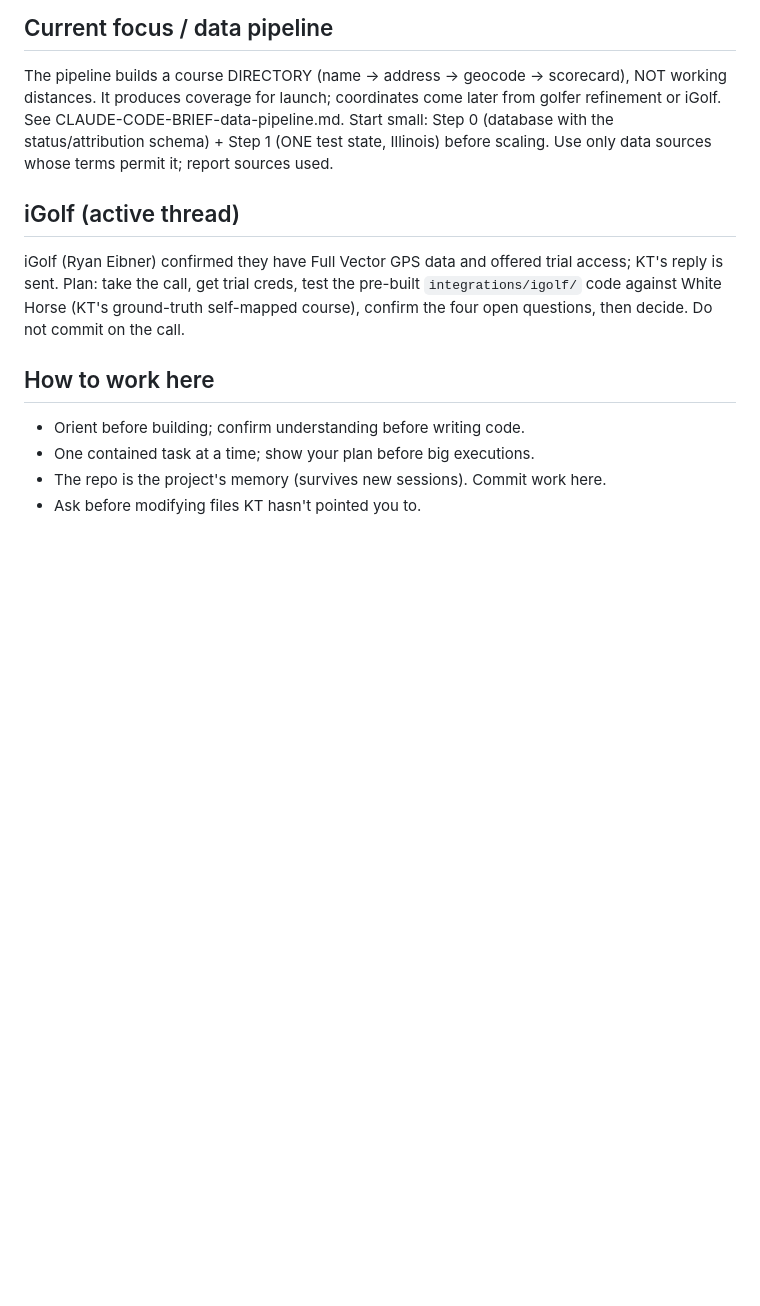
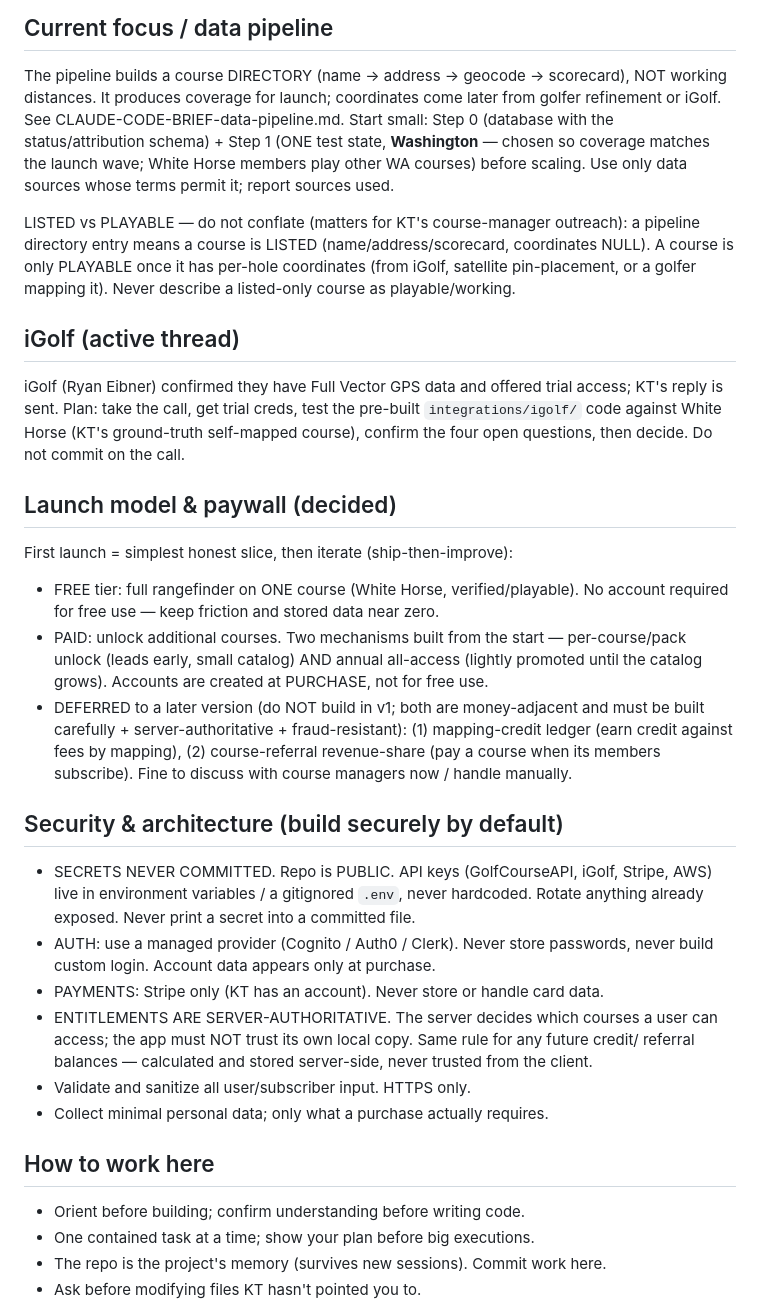
Before and after one commit to harriskevint-hue/plans2putts, a Markdown page: CLAUDE.md, the part around one of its changes. Drawn GitHub-style; blank space fills up the shorter version.

```diff
--- a/CLAUDE.md
+++ b/CLAUDE.md
@@ -57,8 +57,15 @@ The pipeline builds a course DIRECTORY (name → address → geocode → scoreca
 NOT working distances. It produces coverage for launch; coordinates come later from
 golfer refinement or iGolf. See CLAUDE-CODE-BRIEF-data-pipeline.md. Start small:
 Step 0 (database with the status/attribution schema) + Step 1 (ONE test state,
-Illinois) before scaling. Use only data sources whose terms permit it; report
-sources used.
+**Washington** — chosen so coverage matches the launch wave; White Horse members
+play other WA courses) before scaling. Use only data sources whose terms permit it;
+report sources used.
+
+LISTED vs PLAYABLE — do not conflate (matters for KT's course-manager outreach):
+a pipeline directory entry means a course is LISTED (name/address/scorecard,
+coordinates NULL). A course is only PLAYABLE once it has per-hole coordinates
+(from iGolf, satellite pin-placement, or a golfer mapping it). Never describe a
+listed-only course as playable/working.
 
 ## iGolf (active thread)
 iGolf (Ryan Eibner) confirmed they have Full Vector GPS data and offered trial
@@ -66,6 +73,31 @@ access; KT's reply is sent. Plan: take the call, get trial creds, test the
 pre-built `integrations/igolf/` code against White Horse (KT's ground-truth
 self-mapped course), confirm the four open questions, then decide. Do not commit
 on the call.
+
+## Launch model & paywall (decided)
+First launch = simplest honest slice, then iterate (ship-then-improve):
+- FREE tier: full rangefinder on ONE course (White Horse, verified/playable). No
+  account required for free use — keep friction and stored data near zero.
+- PAID: unlock additional courses. Two mechanisms built from the start —
+  per-course/pack unlock (leads early, small catalog) AND annual all-access (lightly
+  promoted until the catalog grows). Accounts are created at PURCHASE, not for free use.
+- DEFERRED to a later version (do NOT build in v1; both are money-adjacent and must be
+  built carefully + server-authoritative + fraud-resistant): (1) mapping-credit ledger
+  (earn credit against fees by mapping), (2) course-referral revenue-share (pay a course
+  when its members subscribe). Fine to discuss with course managers now / handle manually.
+
+## Security & architecture (build securely by default)
+- SECRETS NEVER COMMITTED. Repo is PUBLIC. API keys (GolfCourseAPI, iGolf, Stripe, AWS)
+  live in environment variables / a gitignored `.env`, never hardcoded. Rotate anything
+  already exposed. Never print a secret into a committed file.
+- AUTH: use a managed provider (Cognito / Auth0 / Clerk). Never store passwords, never
+  build custom login. Account data appears only at purchase.
+- PAYMENTS: Stripe only (KT has an account). Never store or handle card data.
+- ENTITLEMENTS ARE SERVER-AUTHORITATIVE. The server decides which courses a user can
+  access; the app must NOT trust its own local copy. Same rule for any future credit/
+  referral balances — calculated and stored server-side, never trusted from the client.
+- Validate and sanitize all user/subscriber input. HTTPS only.
+- Collect minimal personal data; only what a purchase actually requires.
 
 ## How to work here
 - Orient before building; confirm understanding before writing code.
```
Also changed, not shown: other parts of CLAUDE.md (+22 -0 lines).
